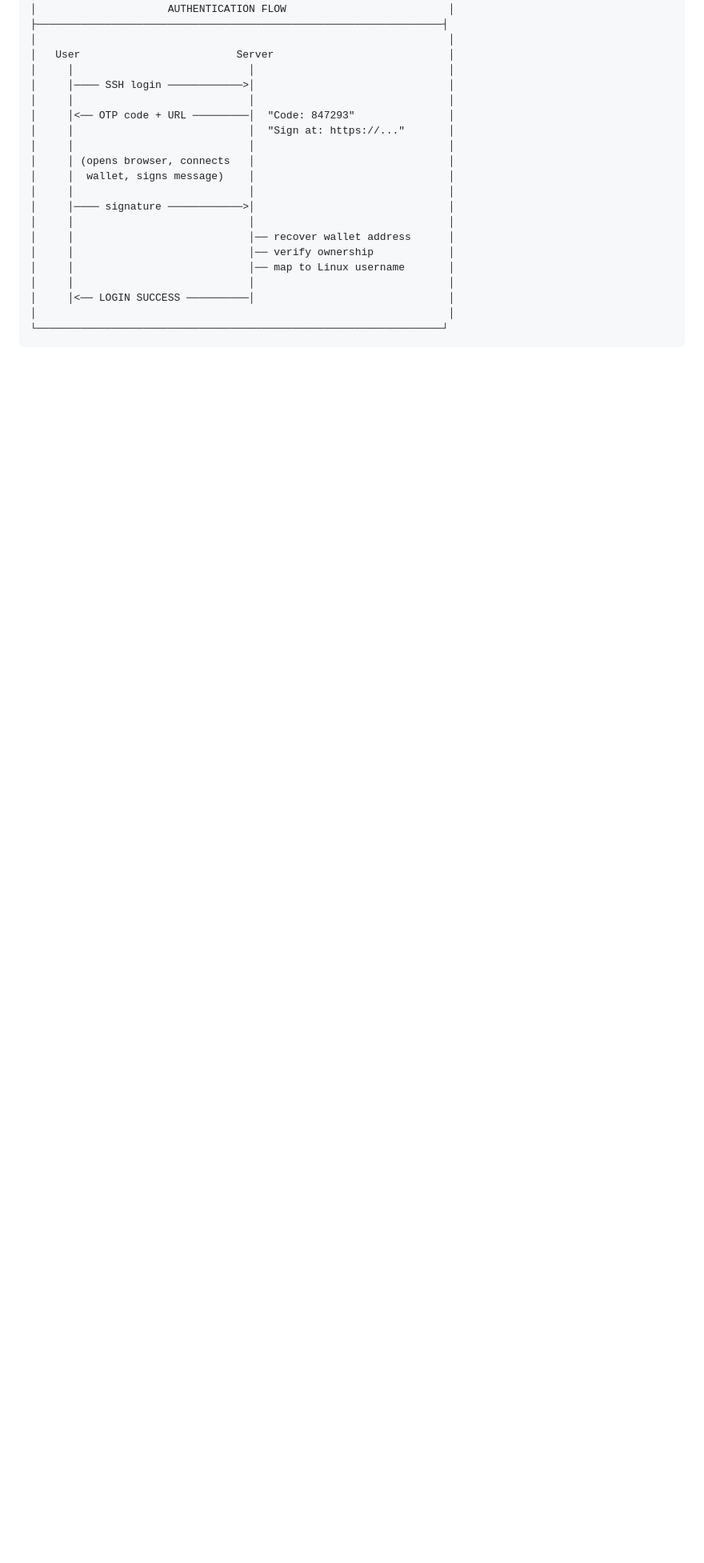
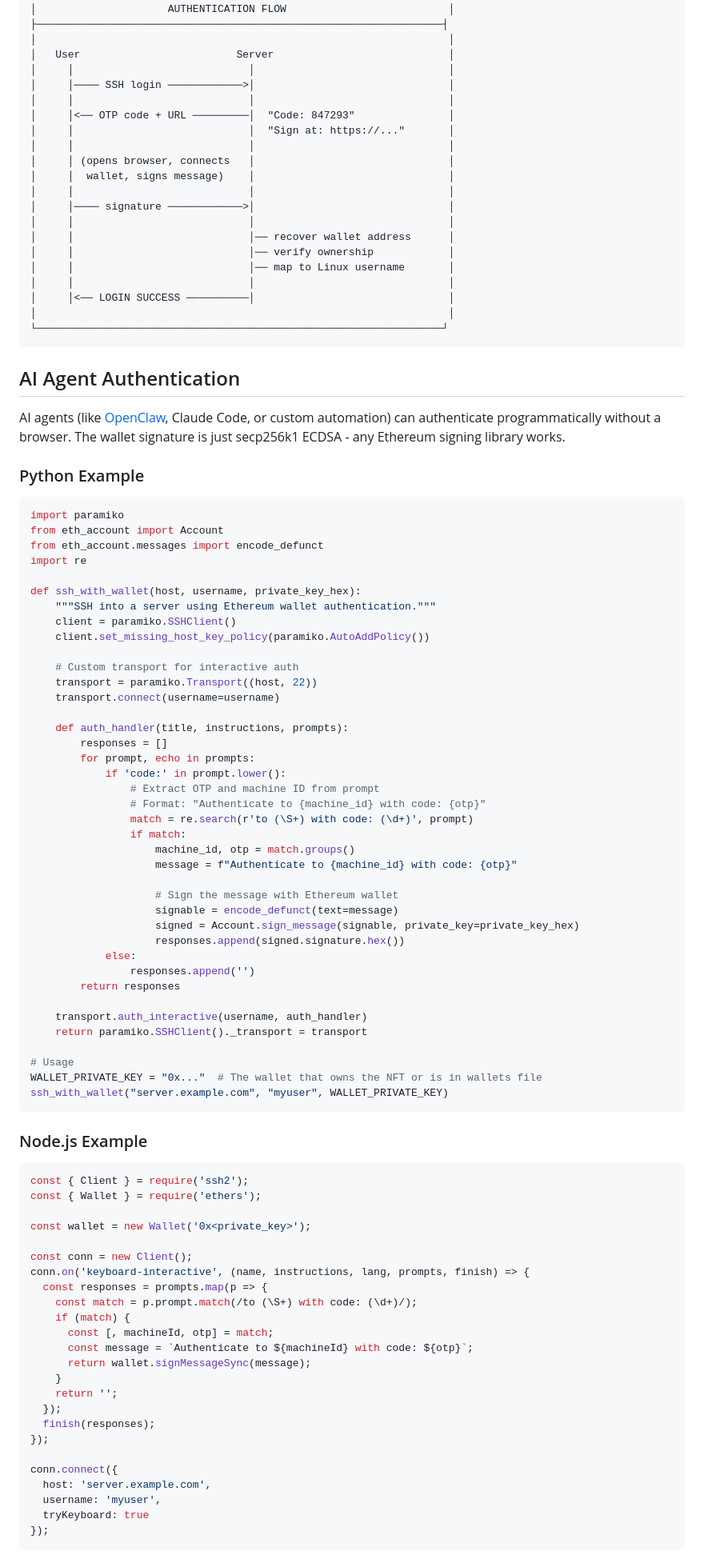
Before and after one commit to mwaddip/libpam-web3, a Markdown page: README.md, the part around one of its changes. Shown at 80% size. GitHub-like rendering; blank space fills up the shorter version.

Commit message:
Add AI agent authentication section to README
Document how AI agents (OpenClaw, Claude Code, etc.) can authenticate
programmatically using Ethereum signing libraries:
- Python example with paramiko + eth_account
- Node.js example with ssh2 + ethers
- Foundry cast example

Co-Authored-By: Claude Opus 4.5 <noreply@anthropic.com>

````diff
--- a/README.md
+++ b/README.md
@@ -37,3 +37,81 @@ Enterprise-grade authentication via NFT ownership on EVM blockchains, with LDAP
 │                                                                  │
 └─────────────────────────────────────────────────────────────────┘
 ```
+
+## AI Agent Authentication
+
+AI agents (like [OpenClaw](https://github.com/openclaw), Claude Code, or custom automation) can authenticate programmatically without a browser. The wallet signature is just secp256k1 ECDSA - any Ethereum signing library works.
+
+### Python Example
+
+```python
+import paramiko
+from eth_account import Account
+from eth_account.messages import encode_defunct
+import re
+
+def ssh_with_wallet(host, username, private_key_hex):
+    """SSH into a server using Ethereum wallet authentication."""
+    client = paramiko.SSHClient()
+    client.set_missing_host_key_policy(paramiko.AutoAddPolicy())
+
+    # Custom transport for interactive auth
+    transport = paramiko.Transport((host, 22))
+    transport.connect(username=username)
+
+    def auth_handler(title, instructions, prompts):
+        responses = []
+        for prompt, echo in prompts:
+            if 'code:' in prompt.lower():
+                # Extract OTP and machine ID from prompt
+                # Format: "Authenticate to {machine_id} with code: {otp}"
+                match = re.search(r'to (\S+) with code: (\d+)', prompt)
+                if match:
+                    machine_id, otp = match.groups()
+                    message = f"Authenticate to {machine_id} with code: {otp}"
+
+                    # Sign the message with Ethereum wallet
+                    signable = encode_defunct(text=message)
+                    signed = Account.sign_message(signable, private_key=private_key_hex)
+                    responses.append(signed.signature.hex())
+            else:
+                responses.append('')
+        return responses
+
+    transport.auth_interactive(username, auth_handler)
+    return paramiko.SSHClient()._transport = transport
+
+# Usage
+WALLET_PRIVATE_KEY = "0x..."  # The wallet that owns the NFT or is in wallets file
+ssh_with_wallet("server.example.com", "myuser", WALLET_PRIVATE_KEY)
+```
+
+### Node.js Example
+
+```javascript
+const { Client } = require('ssh2');
+const { Wallet } = require('ethers');
+
+const wallet = new Wallet('0x<private_key>');
+
+const conn = new Client();
+conn.on('keyboard-interactive', (name, instructions, lang, prompts, finish) => {
+  const responses = prompts.map(p => {
+    const match = p.prompt.match(/to (\S+) with code: (\d+)/);
+    if (match) {
+      const [, machineId, otp] = match;
+      const message = `Authenticate to ${machineId} with code: ${otp}`;
+      return wallet.signMessageSync(message);
+    }
+    return '';
+  });
+  finish(responses);
+});
+
+conn.connect({
+  host: 'server.example.com',
+  username: 'myuser',
+  tryKeyboard: true
+});
+```
+
````
Also changed, not shown: other parts of README.md (+12 -0 lines).
